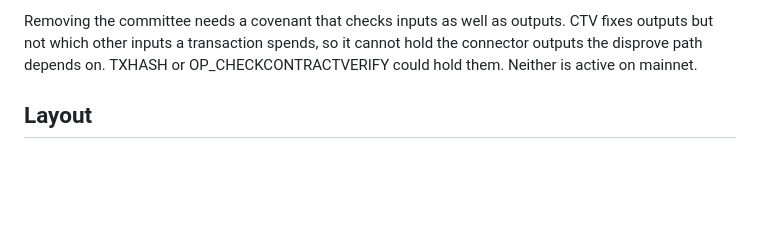
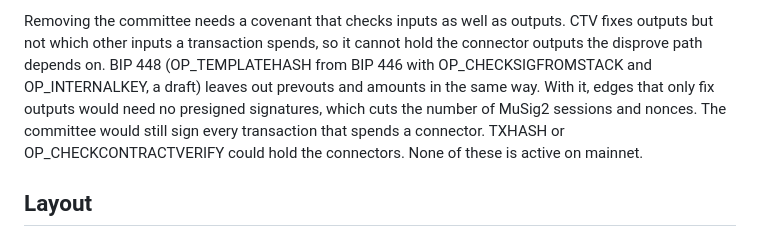
Before and after one commit to patrickdugan/Spiral, a Markdown page: in-and-out-burger/README.md, the part around the change. Drawn GitHub-style; blank space fills up the shorter version.

Commit message:
In-and-Out-Burger README: where BIP 448 fits in the committee model
OP_TEMPLATEHASH (BIP 446) omits prevouts and amounts like CTV, so the
BIP 448 bundle drops presigned signatures from output-only edges but
leaves the committee signing every connector-spending transaction.

Co-Authored-By: Claude Opus 5.5 <noreply@anthropic.com>

```diff
--- a/in-and-out-burger/README.md
+++ b/in-and-out-burger/README.md
@@ -336,8 +336,11 @@ this section is built here.
 
 Removing the committee needs a covenant that checks inputs as well as outputs. CTV fixes outputs
 but not which other inputs a transaction spends, so it cannot hold the connector outputs the
-disprove path depends on. TXHASH or OP_CHECKCONTRACTVERIFY could hold them. Neither is active on
-mainnet.
+disprove path depends on. BIP 448 (OP_TEMPLATEHASH from BIP 446 with OP_CHECKSIGFROMSTACK and
+OP_INTERNALKEY, a draft) leaves out prevouts and amounts in the same way. With it, edges that only
+fix outputs would need no presigned signatures, which cuts the number of MuSig2 sessions and
+nonces. The committee would still sign every transaction that spends a connector. TXHASH or
+OP_CHECKCONTRACTVERIFY could hold the connectors. None of these is active on mainnet.
 
 ## Layout
 
```
